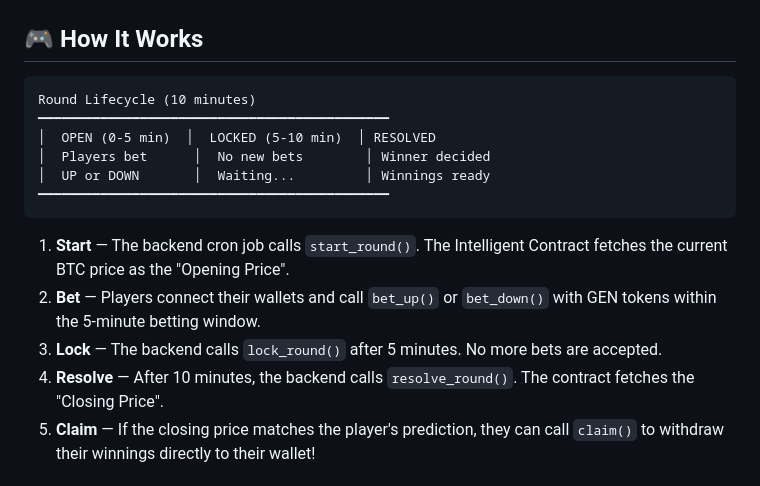
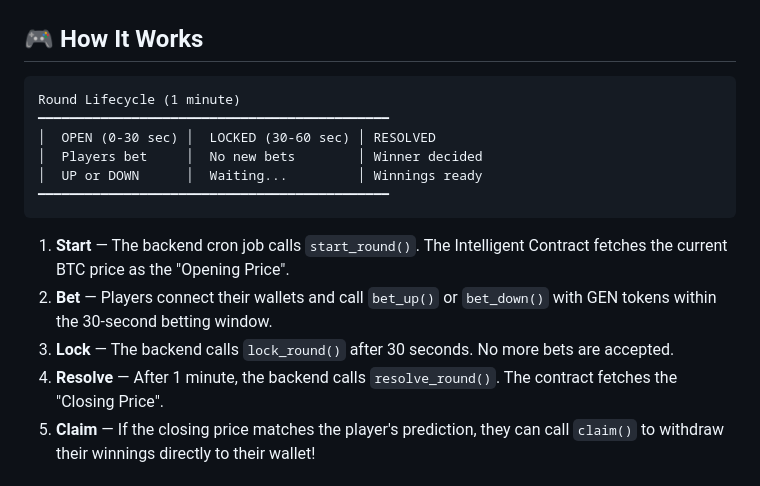
Before and after one commit to quicklyreviews/genlayerpredict, a Markdown page: README.md, the part around the change. Drawn GitHub-style.

Commit message:
Update README.md to reflect 1-minute round configuration

````diff
--- a/README.md
+++ b/README.md
@@ -9,18 +9,18 @@ A decentralized BTC Up/Down Prediction Market built on **GenLayer** — the AI-p
 ## 🎮 How It Works
 
 ```text
-Round Lifecycle (10 minutes)
+Round Lifecycle (1 minute)
 ━━━━━━━━━━━━━━━━━━━━━━━━━━━━━━━━━━━━━━━━━━━━━
-│  OPEN (0-5 min)  │  LOCKED (5-10 min)  │ RESOLVED
-│  Players bet      │  No new bets        │ Winner decided
-│  UP or DOWN       │  Waiting...         │ Winnings ready
+│  OPEN (0-30 sec) │  LOCKED (30-60 sec) │ RESOLVED
+│  Players bet     │  No new bets        │ Winner decided
+│  UP or DOWN      │  Waiting...         │ Winnings ready
 ━━━━━━━━━━━━━━━━━━━━━━━━━━━━━━━━━━━━━━━━━━━━━
 ```
 
 1. **Start** — The backend cron job calls `start_round()`. The Intelligent Contract fetches the current BTC price as the "Opening Price".
-2. **Bet** — Players connect their wallets and call `bet_up()` or `bet_down()` with GEN tokens within the 5-minute betting window.
-3. **Lock** — The backend calls `lock_round()` after 5 minutes. No more bets are accepted.
-4. **Resolve** — After 10 minutes, the backend calls `resolve_round()`. The contract fetches the "Closing Price".
+2. **Bet** — Players connect their wallets and call `bet_up()` or `bet_down()` with GEN tokens within the 30-second betting window.
+3. **Lock** — The backend calls `lock_round()` after 30 seconds. No more bets are accepted.
+4. **Resolve** — After 1 minute, the backend calls `resolve_round()`. The contract fetches the "Closing Price".
 5. **Claim** — If the closing price matches the player's prediction, they can call `claim()` to withdraw their winnings directly to their wallet!
 
 ## 🧠 GenLayer Intelligent Consensus
````
